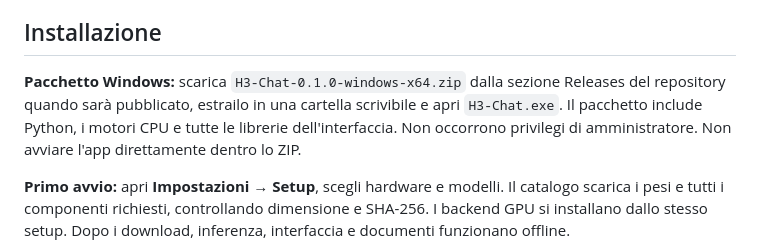
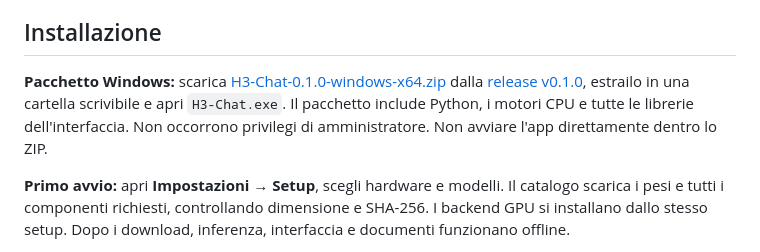
Before and after one commit to emanuelealbertosi/h3-chat, a Markdown page: README.md, the part around the change. Rendered like a GitHub page.

Commit message:
Link public Windows download in installation guide

```diff
--- a/README.md
+++ b/README.md
@@ -4,7 +4,7 @@ Chat multimodale locale per Windows, con lo stile avorio e verde petrolio delle
 
 ## Installazione
 
-**Pacchetto Windows:** scarica `H3-Chat-0.1.0-windows-x64.zip` dalla sezione Releases del repository quando sarà pubblicato, estrailo in una cartella scrivibile e apri `H3-Chat.exe`. Il pacchetto include Python, i motori CPU e tutte le librerie dell'interfaccia. Non occorrono privilegi di amministratore. Non avviare l'app direttamente dentro lo ZIP.
+**Pacchetto Windows:** scarica [H3-Chat-0.1.0-windows-x64.zip](https://github.com/emanuelealbertosi/h3-chat/releases/download/v0.1.0/H3-Chat-0.1.0-windows-x64.zip) dalla [release v0.1.0](https://github.com/emanuelealbertosi/h3-chat/releases/tag/v0.1.0), estrailo in una cartella scrivibile e apri `H3-Chat.exe`. Il pacchetto include Python, i motori CPU e tutte le librerie dell'interfaccia. Non occorrono privilegi di amministratore. Non avviare l'app direttamente dentro lo ZIP.
 
 **Primo avvio:** apri **Impostazioni → Setup**, scegli hardware e modelli. Il catalogo scarica i pesi e tutti i componenti richiesti, controllando dimensione e SHA-256. I backend GPU si installano dallo stesso setup. Dopo i download, inferenza, interfaccia e documenti funzionano offline.
 
```
